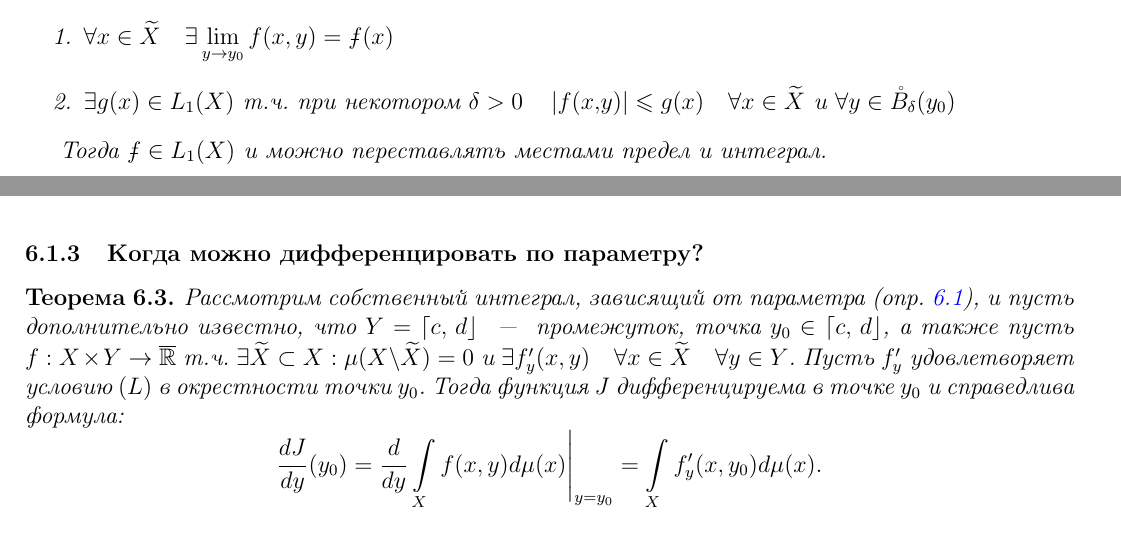
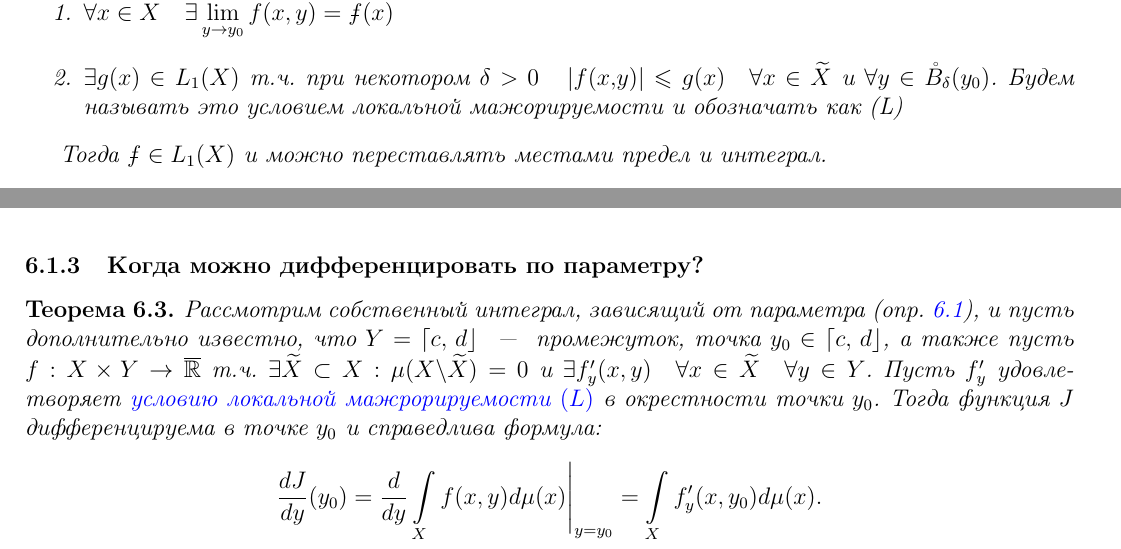
Before and after one commit to baronovM/tyulenevnik, a LaTeX document (sem4/main.tex, which reads sem4/Lectures/Lecture_8.tex): two parts of pages 42 and 43 of 80, joined at a grey line, cut so that both start at the same text. Compiled offline with pdfLaTeX.

Commit message:
definition of local integrability in 8 and (2\pi - 2\delta) in 5

```diff
--- a/sem4/Lectures/Lecture_8.tex
+++ b/sem4/Lectures/Lecture_8.tex
@@ -26,7 +26,7 @@
 \theorem Рассмотрим собственный интеграл, зависящий от параметра (опр. \ref{pidp}), и пусть дополнительно известно, что $Y = (Y, d)$ ~---~ метрическое пространство. $y_0$ - предельная точка в $Y$, а также пусть $\exists \widetilde{X} \subset X$, т.ч. $\mu(X \bs \widetilde{X}) = 0$, а также:
 \begin{enumerate}
     \item $\forall x \in \widetilde{X} \quad \exists \lim\limits_{y \ra y_0} f(x, y) = \ff(x)$
-    \item $\exists g(x) \in L_1(X)$ т.ч. при некотором $\delta > 0 \quad \left| f(x,y)\right| \leq g(x) \quad \forall x \in \widetilde{X}$ и $\forall y \in \mathring{B}_\delta(y_0)$
+    \item $\exists g(x) \in L_1(X)$ т.ч. при некотором $\delta > 0 \quad \left| f(x,y)\right| \leq g(x) \quad \forall x \in \widetilde{X}$ и $\forall y \in \mathring{B}_\delta(y_0)$. Будем называть это условием локальной мажорируемости и обозначать как (L) \label{def:loc_maj}
 \end{enumerate}
 
 
@@ -52,7 +52,7 @@
 
 \subsubsection{Когда можно дифференцировать по параметру?}
 
-\theorem Рассмотрим собственный интеграл, зависящий от параметра (опр. \ref{pidp}), и пусть дополнительно известно, что $Y = \lceil c, \, d\rfloor$ ~---~ промежуток, точка $y_0 \in \lceil c, \, d\rfloor$, а также пусть $f : X \times Y \ra \overline{\R}$ т.ч. $\exists \widetilde{X} \subset X : \mu(X \bs \widetilde{X}) = 0$ и $\exists f'_y(x, y) \quad \forall x \in \widetilde{X} \quad \forall y \in Y$. Пусть $f'_y$ удовлетворяет условию $(L)$ в окрестности точки $y_0$. Тогда функция $J$ дифференцируема в точке $y_0$ и справедлива формула:
+\theorem Рассмотрим собственный интеграл, зависящий от параметра (опр. \ref{pidp}), и пусть дополнительно известно, что $Y = \lceil c, \, d\rfloor$ ~---~ промежуток, точка $y_0 \in \lceil c, \, d\rfloor$, а также пусть $f : X \times Y \ra \overline{\R}$ т.ч. $\exists \widetilde{X} \subset X : \mu(X \bs \widetilde{X}) = 0$ и $\exists f'_y(x, y) \quad \forall x \in \widetilde{X} \quad \forall y \in Y$. Пусть $f'_y$ удовлетворяет \hyperref[def:loc_maj]{условию локальной мажрорируемости $(L)$} в окрестности точки $y_0$. Тогда функция $J$ дифференцируема в точке $y_0$ и справедлива формула:
 $$\frac{d J}{d y}(y_0) = \frac{d}{d y} \int\limits_X f(x, y) d \mu(x) \Bigg|_{y=y_0} = \int\limits_X f'_y(x, y_0) d \mu(x).$$
 
 \proof Фиксируем $h \in \R$ такой, что $y_0 + h \in \lceil c, \, d \rfloor$. Тогда распишем производную по определению
```
Also changed, not shown: sem4/Lectures/Lecture_5.tex (+1 -1 lines), sem4/main.pdf.
